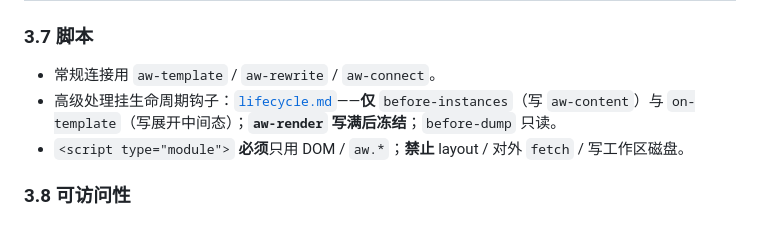
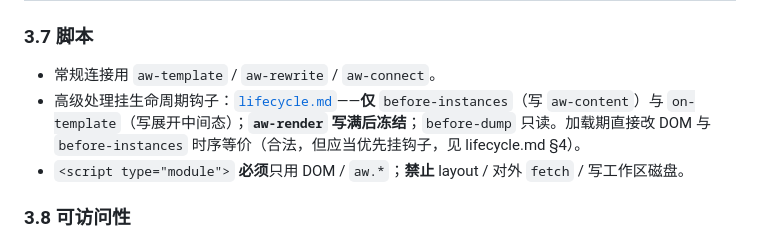
Before and after one commit to rede97/autowire, a Markdown page: docs/connect/html.md, the part around the change. Drawn GitHub-style.

```diff
--- a/docs/connect/html.md
+++ b/docs/connect/html.md
@@ -338,7 +338,7 @@ visible(M) = { M 的直接子 aw-mod name }        # 结构拥有，始终可例
 ### 3.7 脚本
 
 - 常规连接用 `aw-template` / `aw-rewrite` / `aw-connect`。
-- 高级处理挂生命周期钩子：[`lifecycle.md`](./lifecycle.md)——**仅** `before-instances`（写 `aw-content`）与 `on-template`（写展开中间态）；**`aw-render` 写满后冻结**；`before-dump` 只读。
+- 高级处理挂生命周期钩子：[`lifecycle.md`](./lifecycle.md)——**仅** `before-instances`（写 `aw-content`）与 `on-template`（写展开中间态）；**`aw-render` 写满后冻结**；`before-dump` 只读。加载期直接改 DOM 与 `before-instances` 时序等价（合法，但应当优先挂钩子，见 lifecycle.md §4）。
 - `<script type="module">` **必须**只用 DOM / `aw.*`；**禁止** layout / 对外 `fetch` / 写工作区磁盘。
 
 ### 3.8 可访问性
```
Also changed, not shown: docs/connect/lifecycle.md (+3 -1 lines).
